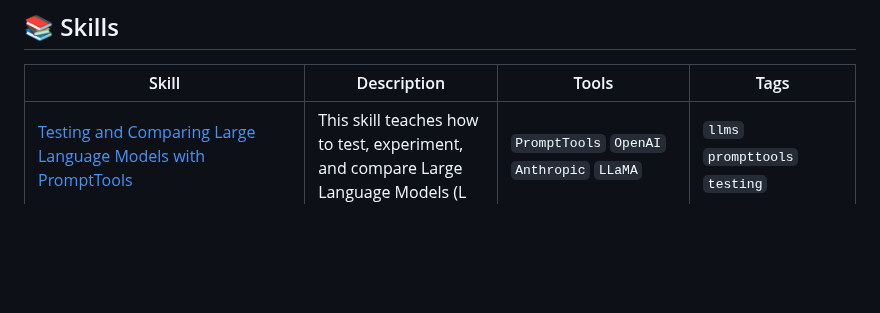
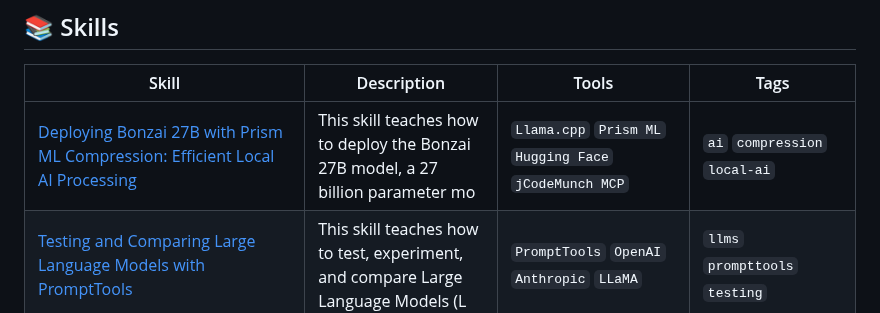
Before and after one commit to edneycaleb-droid/fieldnote, a Markdown page: README.md, the part around one of its changes. Rendered like a GitHub page; blank space fills up the shorter version.

Commit message:
feat: update skill prism_ml_bonzai_deployment

```diff
--- a/README.md
+++ b/README.md
@@ -9,6 +9,7 @@
 
 | Skill | Description | Tools | Tags |
 |-------|-------------|-------|------|
+| [Deploying Bonzai 27B with Prism ML Compression: Efficient Local AI Processing](skills/prism_ml_bonzai_deployment.md) | This skill teaches how to deploy the Bonzai 27B model, a 27 billion parameter mo | `Llama.cpp` `Prism ML` `Hugging Face` `jCodeMunch MCP` | `ai` `compression` `local-ai` |
 | [Testing and Comparing Large Language Models with PromptTools](skills/testing_and_comparing_llms.md) | This skill teaches how to test, experiment, and compare Large Language Models (L | `PromptTools` `OpenAI` `Anthropic` `LLaMA` | `llms` `prompttools` `testing` |
 | [Building AI Agents with Loop: A Comprehensive Guide to Autonomously Improving AI Self-Improvement](skills/building_ai_agents_with_loop.md) | This skill teaches how to build AI agents with loop, a feature that enables auto | `Hermes Agent` `Claude` `Open Claw` `Contabo` | `ai` `self-improvement` `loop-engineering` |
 | [Transforming Chrome into an Intelligent Assistant](skills/chrome_mcp_server.md) | This skill teaches how to turn Chrome into an intelligent assistant by leveragin | `Chrome MCP Server` `Model Context Protocol (MCP)` `Streamable HTTP connection method` `pnpm` | `browser` `ai` `automation` |
```
Also changed, not shown: other parts of README.md (+1 -1 lines), skills/prism_ml_bonzai_deployment.md (added, +7 -0 lines).
